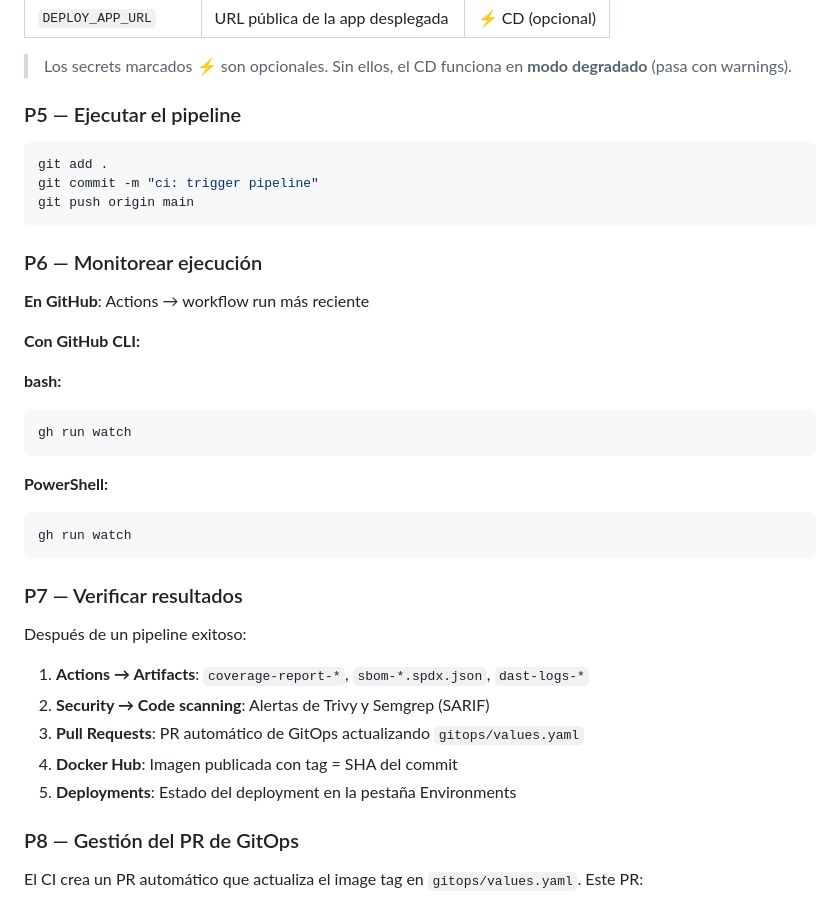
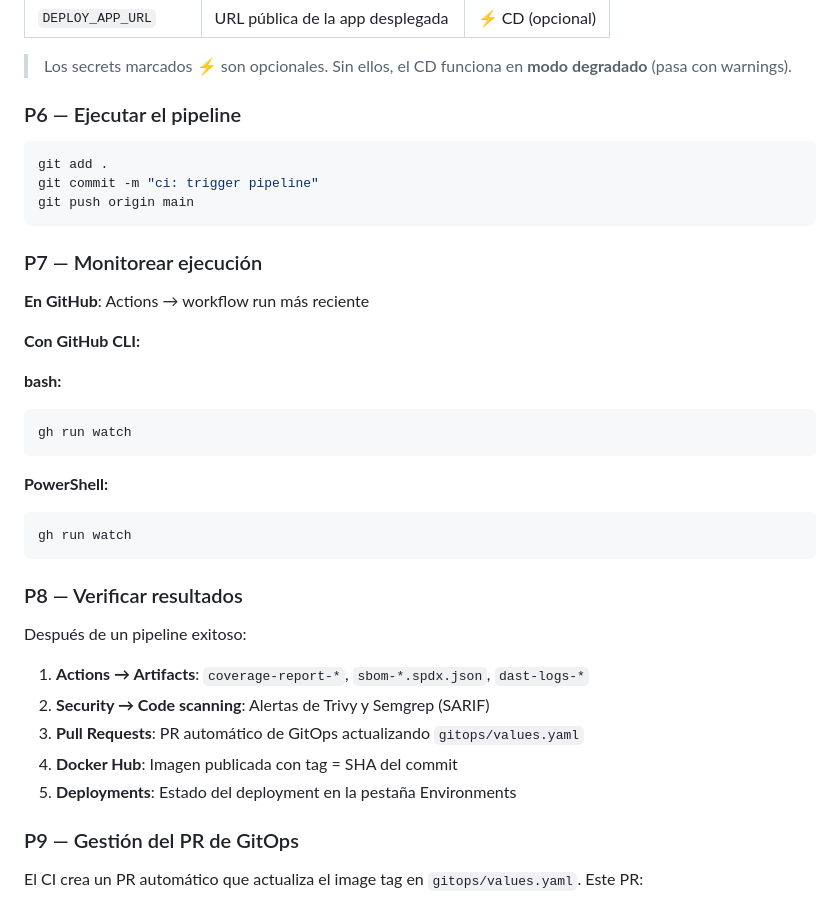
Before and after one commit to NAFELOPEZ/pruebaDevsecopsCBCO, a Markdown page: docs/GUIA_EJECUCION.md, the part around one of its changes. Rendered like a GitHub page.

````diff
--- a/docs/GUIA_EJECUCION.md
+++ b/docs/GUIA_EJECUCION.md
@@ -218,7 +240,7 @@ env:
 
 > Los secrets marcados ⚡ son opcionales. Sin ellos, el CD funciona en **modo degradado** (pasa con warnings).
 
-### P5 — Ejecutar el pipeline
+### P6 — Ejecutar el pipeline
 
 ```bash
 git add .
@@ -226,7 +248,7 @@ git commit -m "ci: trigger pipeline"
 git push origin main
 ```
 
-### P6 — Monitorear ejecución
+### P7 — Monitorear ejecución
 
 **En GitHub**: Actions → workflow run más reciente
 
@@ -242,7 +264,7 @@ gh run watch
 gh run watch
 ```
 
-### P7 — Verificar resultados
+### P8 — Verificar resultados
 
 Después de un pipeline exitoso:
 
@@ -252,7 +274,7 @@ Después de un pipeline exitoso:
 4. **Docker Hub**: Imagen publicada con tag = SHA del commit
 5. **Deployments**: Estado del deployment en la pestaña Environments
 
-### P8 — Gestión del PR de GitOps
+### P9 — Gestión del PR de GitOps
 
 El CI crea un PR automático que actualiza el image tag en `gitops/values.yaml`. Este PR:
 - Tiene auto-merge habilitado (si configuraste P3)
````
Also changed, not shown: other parts of docs/GUIA_EJECUCION.md (+23 -1 lines), README.md (+1 -1 lines).
